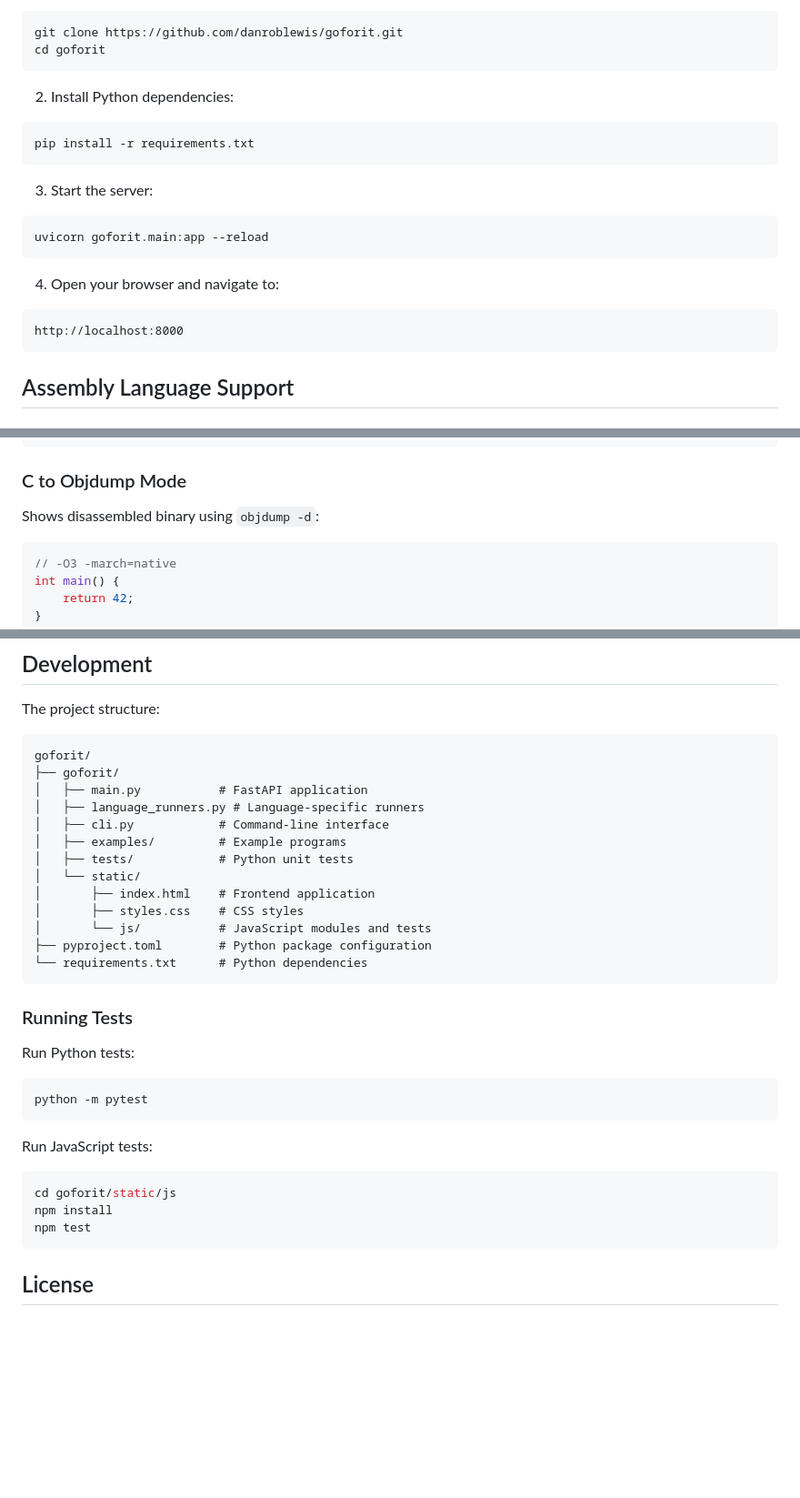
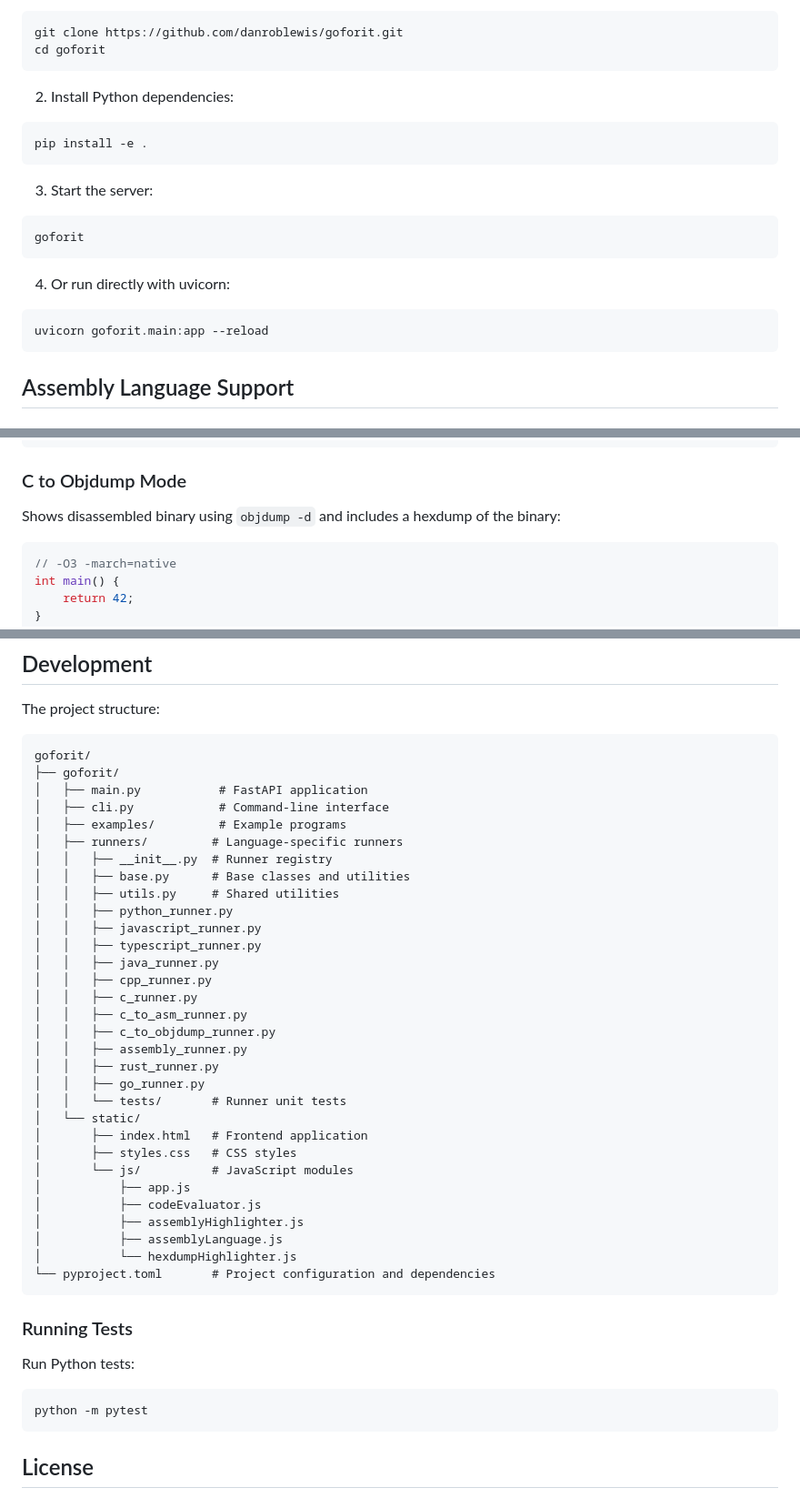
Before and after one commit to danroblewis/goforit, a Markdown page: README.md, 3 parts joined by grey strips. Shown: that part at 91% size. Drawn GitHub-style; blank space fills up the shorter version.

Commit message:
Update README to reflect new project structure and dependencies

````diff
--- a/README.md
+++ b/README.md
@@ -80,17 +80,17 @@ cd goforit
 
 2. Install Python dependencies:
 ```bash
-pip install -r requirements.txt
+pip install -e .
 ```
 
 3. Start the server:
 ```bash
-uvicorn goforit.main:app --reload
+goforit
 ```
 
-4. Open your browser and navigate to:
-```
-http://localhost:8000
+4. Or run directly with uvicorn:
+```bash
+uvicorn goforit.main:app --reload
 ```
 
 ## Assembly Language Support
@@ -135,7 +135,7 @@ int main() {
 ```
 
 ### C to Objdump Mode
-Shows disassembled binary using `objdump -d`:
+Shows disassembled binary using `objdump -d` and includes a hexdump of the binary:
 ```c
 // -O3 -march=native
 int main() {
@@ -189,16 +189,34 @@ The project structure:
 goforit/
 ├── goforit/
 │   ├── main.py           # FastAPI application
-│   ├── language_runners.py # Language-specific runners
 │   ├── cli.py            # Command-line interface
 │   ├── examples/         # Example programs
-│   ├── tests/            # Python unit tests
+│   ├── runners/         # Language-specific runners
+│   │   ├── __init__.py  # Runner registry
+│   │   ├── base.py      # Base classes and utilities
+│   │   ├── utils.py     # Shared utilities
+│   │   ├── python_runner.py
+│   │   ├── javascript_runner.py
+│   │   ├── typescript_runner.py
+│   │   ├── java_runner.py
+│   │   ├── cpp_runner.py
+│   │   ├── c_runner.py
+│   │   ├── c_to_asm_runner.py
+│   │   ├── c_to_objdump_runner.py
+│   │   ├── assembly_runner.py
+│   │   ├── rust_runner.py
+│   │   ├── go_runner.py
+│   │   └── tests/       # Runner unit tests
 │   └── static/
-│       ├── index.html    # Frontend application
-│       ├── styles.css    # CSS styles
-│       └── js/           # JavaScript modules and tests
-├── pyproject.toml        # Python package configuration
-└── requirements.txt      # Python dependencies
+│       ├── index.html   # Frontend application
+│       ├── styles.css   # CSS styles
+│       └── js/          # JavaScript modules
+│           ├── app.js
+│           ├── codeEvaluator.js
+│           ├── assemblyHighlighter.js
+│           ├── assemblyLanguage.js
+│           └── hexdumpHighlighter.js
+└── pyproject.toml       # Project configuration and dependencies
 ```
 
 ### Running Tests
@@ -208,13 +226,6 @@ Run Python tests:
 python -m pytest
 ```
 
-Run JavaScript tests:
-```bash
-cd goforit/static/js
-npm install
-npm test
-```
-
 ## License
 
 MIT License
````
